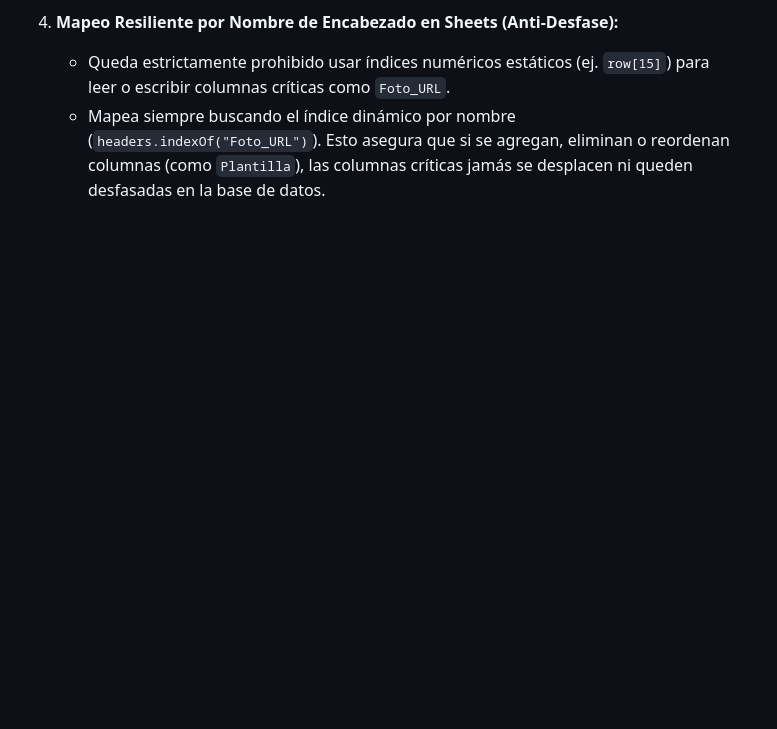
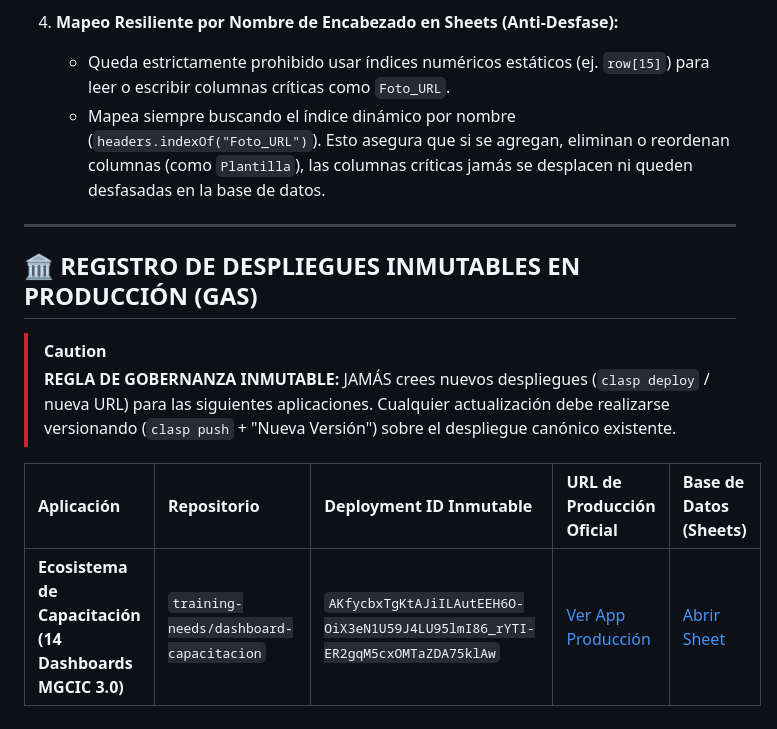
Before and after one commit to morocog/telatapps, a Markdown page: MANUAL_ARQUITECTURA_TELAT.md, the part around the change. Drawn GitHub-style; blank space fills up the shorter version.

```diff
--- a/MANUAL_ARQUITECTURA_TELAT.md
+++ b/MANUAL_ARQUITECTURA_TELAT.md
@@ -303,3 +303,14 @@ Para aplicaciones web en Google Apps Script que requieran restricciones de acces
 4. **Mapeo Resiliente por Nombre de Encabezado en Sheets (Anti-Desfase):**
    - Queda estrictamente prohibido usar índices numéricos estáticos (ej. `row[15]`) para leer o escribir columnas críticas como `Foto_URL`.
    - Mapea siempre buscando el índice dinámico por nombre (`headers.indexOf("Foto_URL")`). Esto asegura que si se agregan, eliminan o reordenan columnas (como `Plantilla`), las columnas críticas jamás se desplacen ni queden desfasadas en la base de datos.
+
+---
+
+## 🏛️ REGISTRO DE DESPLIEGUES INMUTABLES EN PRODUCCIÓN (GAS)
+
+> [!CAUTION]
+> **REGLA DE GOBERNANZA INMUTABLE:** JAMÁS crees nuevos despliegues (`clasp deploy` / nueva URL) para las siguientes aplicaciones. Cualquier actualización debe realizarse versionando (`clasp push` + "Nueva Versión") sobre el despliegue canónico existente.
+
+| Aplicación | Repositorio | Deployment ID Inmutable | URL de Producción Oficial | Base de Datos (Sheets) |
+| :--- | :--- | :--- | :--- | :--- |
+| **Ecosistema de Capacitación (14 Dashboards MGCIC 3.0)** | `training-needs/dashboard-capacitacion` | `AKfycbxTgKtAJiILAutEEH6O-OiX3eN1U59J4LU95lmI86_rYTI-ER2gqM5cxOMTaZDA75klAw` | [Ver App Producción](https://script.google.com/macros/s/AKfycbxTgKtAJiILAutEEH6O-OiX3eN1U59J4LU95lmI86_rYTI-ER2gqM5cxOMTaZDA75klAw/exec) | [Abrir Sheet](https://docs.google.com/spreadsheets/d/11bO3zfhpgoyuPLE0i0A_szLLsy4btXLBkuaeVuL4u3w/edit) |
```
